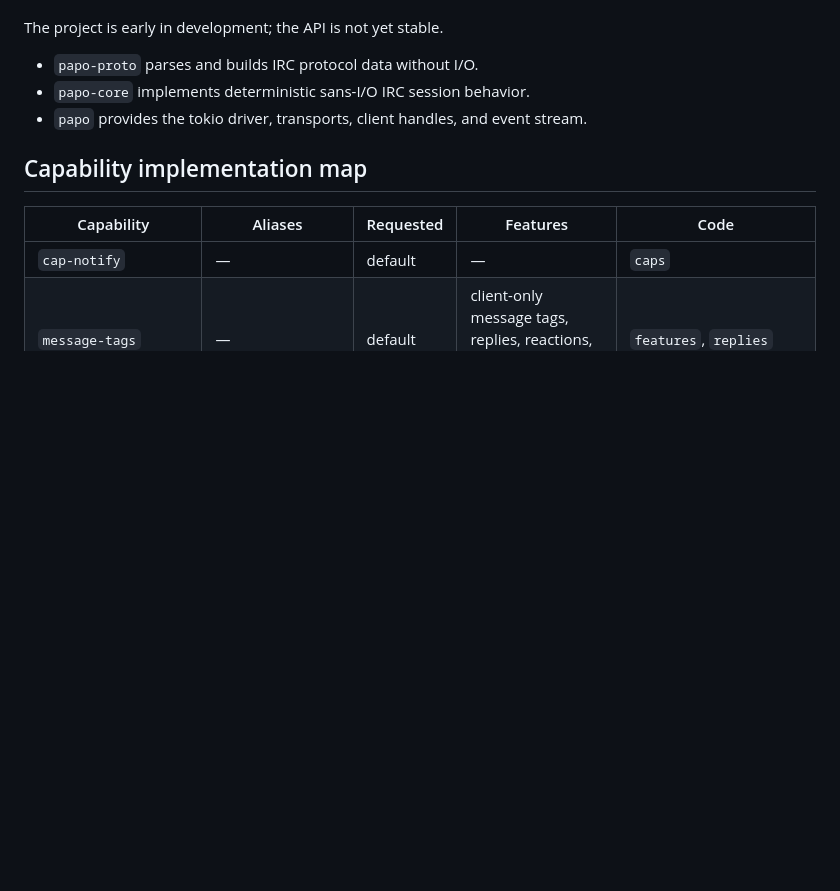
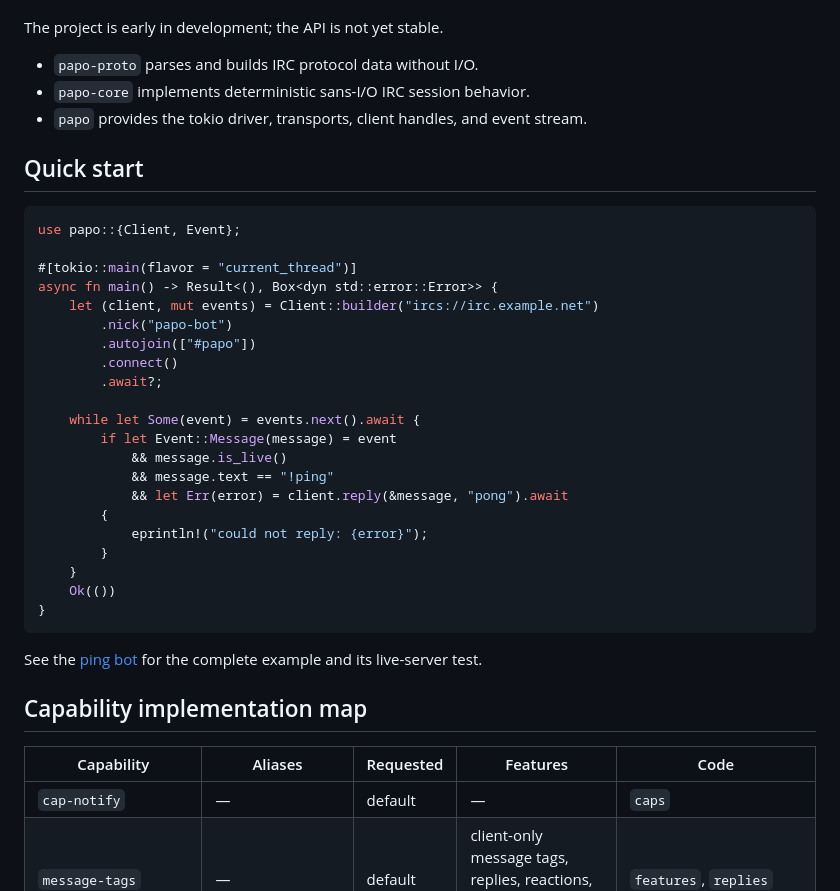
Before and after one commit to luizribeiro/papo, a Markdown page: README.md, the part around the change. Drawn GitHub-style; blank space fills up the shorter version.

Commit message:
docs: lead the README with a complete bot
Give first-time readers a runnable connect, join, and reply path before the protocol capability reference.

````diff
--- a/README.md
+++ b/README.md
@@ -9,6 +9,34 @@ The project is early in development; the API is not yet stable.
 - `papo-proto` parses and builds IRC protocol data without I/O.
 - `papo-core` implements deterministic sans-I/O IRC session behavior.
 - `papo` provides the tokio driver, transports, client handles, and event stream.
+
+## Quick start
+
+```rust
+use papo::{Client, Event};
+
+#[tokio::main(flavor = "current_thread")]
+async fn main() -> Result<(), Box<dyn std::error::Error>> {
+    let (client, mut events) = Client::builder("ircs://irc.example.net")
+        .nick("papo-bot")
+        .autojoin(["#papo"])
+        .connect()
+        .await?;
+
+    while let Some(event) = events.next().await {
+        if let Event::Message(message) = event
+            && message.is_live()
+            && message.text == "!ping"
+            && let Err(error) = client.reply(&message, "pong").await
+        {
+            eprintln!("could not reply: {error}");
+        }
+    }
+    Ok(())
+}
+```
+
+See the [ping bot](examples/ping-bot) for the complete example and its live-server test.
 
 ## Capability implementation map
 
````
